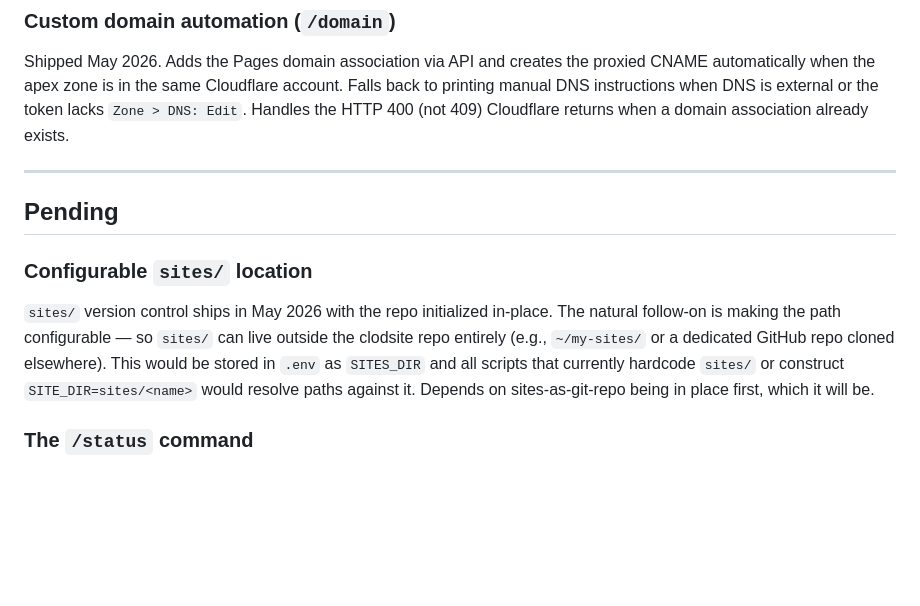
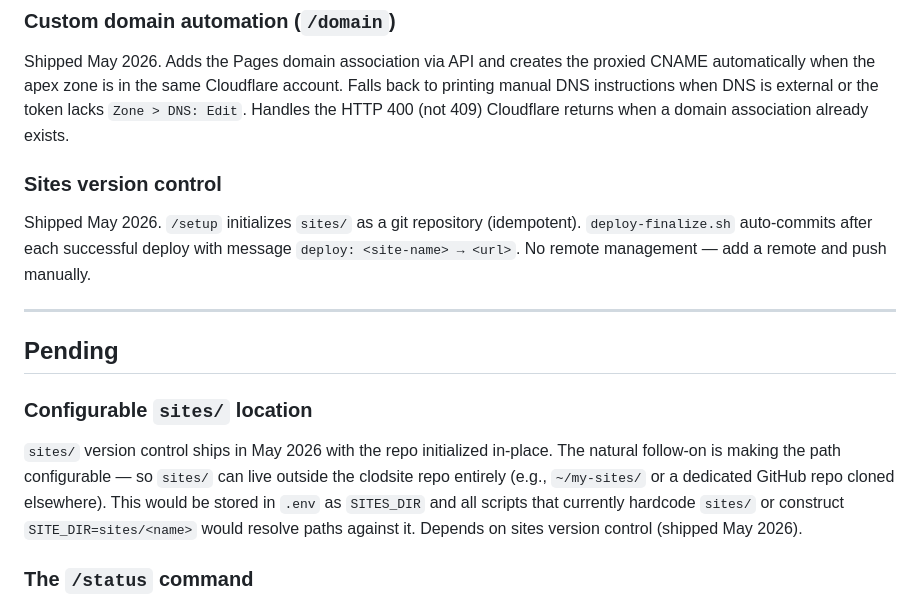
Before and after one commit to nopolabs/clodsite, a Markdown page: ROADMAP.md, the part around the change. GitHub-like rendering; blank space fills up the shorter version.

Commit message:
docs: mark sites version control as shipped

```diff
--- a/ROADMAP.md
+++ b/ROADMAP.md
@@ -38,6 +38,11 @@ account. Falls back to printing manual DNS instructions when DNS is external or
 the token lacks `Zone > DNS: Edit`. Handles the HTTP 400 (not 409) Cloudflare
 returns when a domain association already exists.
 
+### Sites version control
+Shipped May 2026. `/setup` initializes `sites/` as a git repository (idempotent).
+`deploy-finalize.sh` auto-commits after each successful deploy with message
+`deploy: <site-name> → <url>`. No remote management — add a remote and push manually.
+
 ---
 
 ## Pending
@@ -49,8 +54,7 @@ The natural follow-on is making the path configurable — so `sites/` can live
 outside the clodsite repo entirely (e.g., `~/my-sites/` or a dedicated GitHub
 repo cloned elsewhere). This would be stored in `.env` as `SITES_DIR` and all
 scripts that currently hardcode `sites/` or construct `SITE_DIR=sites/<name>`
-would resolve paths against it. Depends on sites-as-git-repo being in place
-first, which it will be.
+would resolve paths against it. Depends on sites version control (shipped May 2026).
 
 ### The `/status` command
 
```
